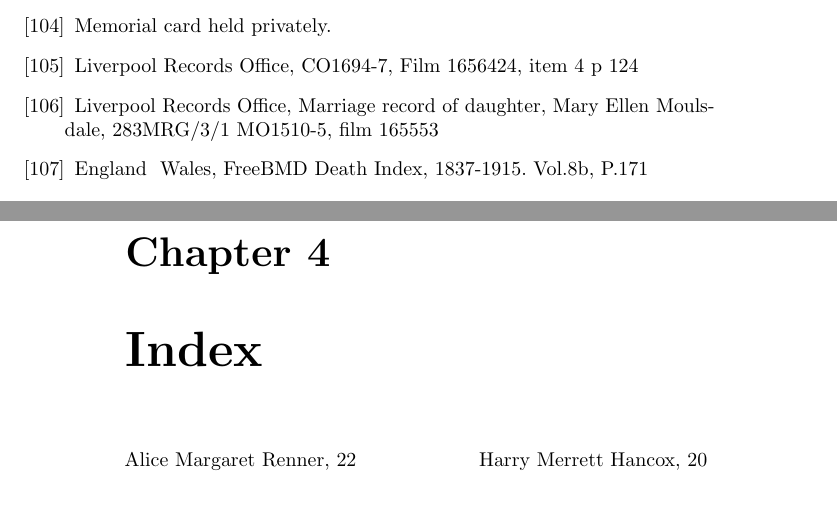
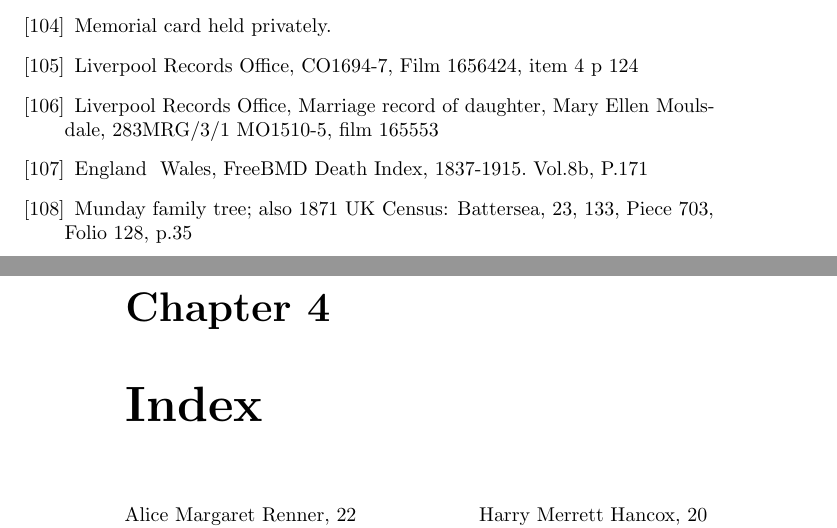
Before and after one commit to samwilson/cfb, a LaTeX book (main.tex, which reads bibliography.tex): two parts of pages 45 and 46 of 47, joined at a grey line, cut so that both start at the same text, the shorter picture padded with empty space. Compiled offline with pdfLaTeX.

Commit message:
Update bibliography.tex

```diff
--- a/bibliography.tex
+++ b/bibliography.tex
@@ -399,4 +399,8 @@
 \bibitem{MariaJacksonDeath}
 	England & Wales, FreeBMD Death Index, 1837-1915. Vol.8b, P.171
 
+\bibitem{WillMundayBirth}
+	Munday family tree; also
+	1871 UK Census: Battersea, 23, 133, Piece 703, Folio 128, p.35
+
 \end{thebibliography}
```
